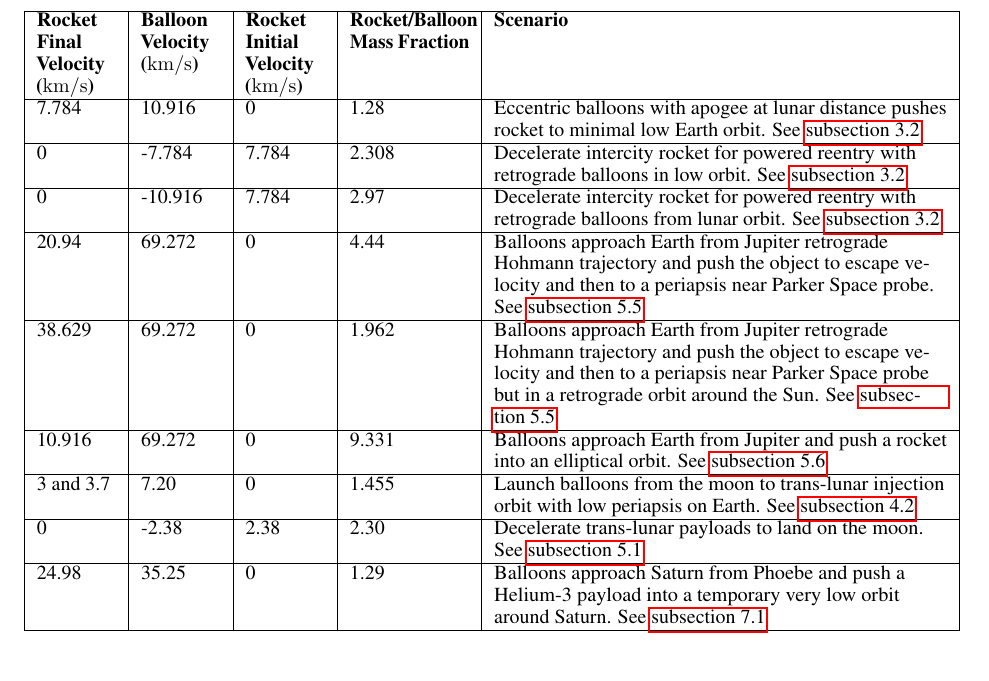
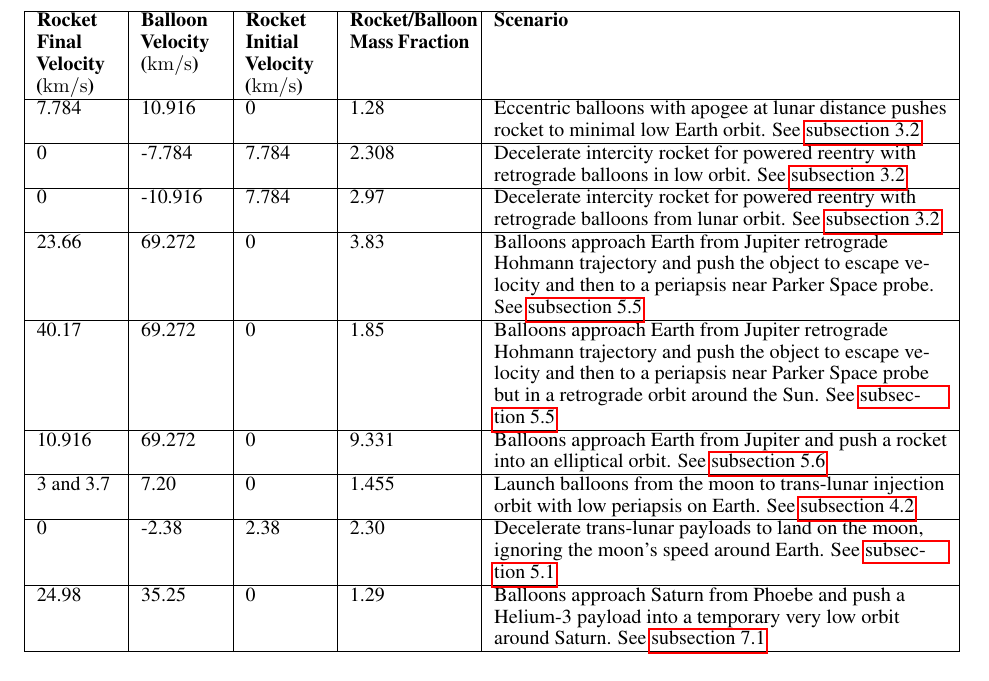
Before and after one commit to katzseth22202/Balloon-Pulse-Propulsion, a LaTeX paper (templateArxiv.tex): part of page 7 of 23, cut so that both start at the same text. Compiled offline with pdfLaTeX.

Commit message:
Updates from Overleaf

```diff
--- a/templateArxiv.tex
+++ b/templateArxiv.tex
@@ -162,11 +162,11 @@ Relevant mass ratios and mission scenarios are summarized in \autoref{tab:mass_s
         7.784 & 10.916 & 0 & 1.28 & Eccentric balloons with apogee at lunar distance pushes rocket to minimal low Earth orbit. See \autoref{sec:200_mile_high}\\\hline
         0 & -7.784 & 7.784 & 2.308 & Decelerate intercity rocket for powered reentry with retrograde balloons in low orbit.  See \autoref{sec:200_mile_high}\\\hline
         0 & -10.916 & 7.784 & 2.97 & Decelerate intercity rocket for powered reentry with retrograde balloons from lunar orbit. See \autoref{sec:200_mile_high} \\\hline
-        20.94 & 69.272 & 0 & 4.44 & Balloons approach Earth from Jupiter retrograde Hohmann trajectory and push the object to escape velocity and then to a periapsis near Parker Space probe.  See \autoref{sec:jupiter_gravity_initial} \\\hline
-        38.629 & 69.272 & 0 & 1.962 & Balloons approach Earth from Jupiter retrograde Hohmann trajectory and push the object to escape velocity and then to a periapsis near Parker Space probe but in a retrograde orbit around the Sun. See \autoref{sec:jupiter_gravity_initial} \\\hline
+        23.66 & 69.272 & 0 & 3.83 & Balloons approach Earth from Jupiter retrograde Hohmann trajectory and push the object to escape velocity and then to a periapsis near Parker Space probe.  See \autoref{sec:jupiter_gravity_initial} \\\hline
+        40.17 & 69.272 & 0 & 1.85 & Balloons approach Earth from Jupiter retrograde Hohmann trajectory and push the object to escape velocity and then to a periapsis near Parker Space probe but in a retrograde orbit around the Sun. See \autoref{sec:jupiter_gravity_initial} \\\hline
         10.916 & 69.272 & 0 & 9.331 & Balloons approach Earth from Jupiter and push a rocket into an elliptical orbit.  See \autoref{sec:jupiter_only_growth} \\\hline
         3 and 3.7 & 7.20 & 0 & 1.455 & Launch balloons from the moon to trans-lunar injection orbit with low periapsis on Earth.  See \autoref{sec:lunar_rockets_no_fuel} \\\hline
-        0 & -2.38 & 2.38 & 2.30 & Decelerate trans-lunar payloads to land on the moon.  See \autoref{sec:no_isru_rocket} \\\hline
+        0 & -2.38 & 2.38 & 2.30 & Decelerate trans-lunar payloads to land on the moon, ignoring the moon's speed around Earth.  See \autoref{sec:no_isru_rocket} \\\hline
         24.98 & 35.25 & 0 & 1.29 & Balloons approach Saturn from Phoebe and push a Helium-3 payload into a temporary very low orbit around Saturn.  See \autoref{sec:mining_helium_3} \\\hline
     \end{tabularx}
 \end{table}
```
